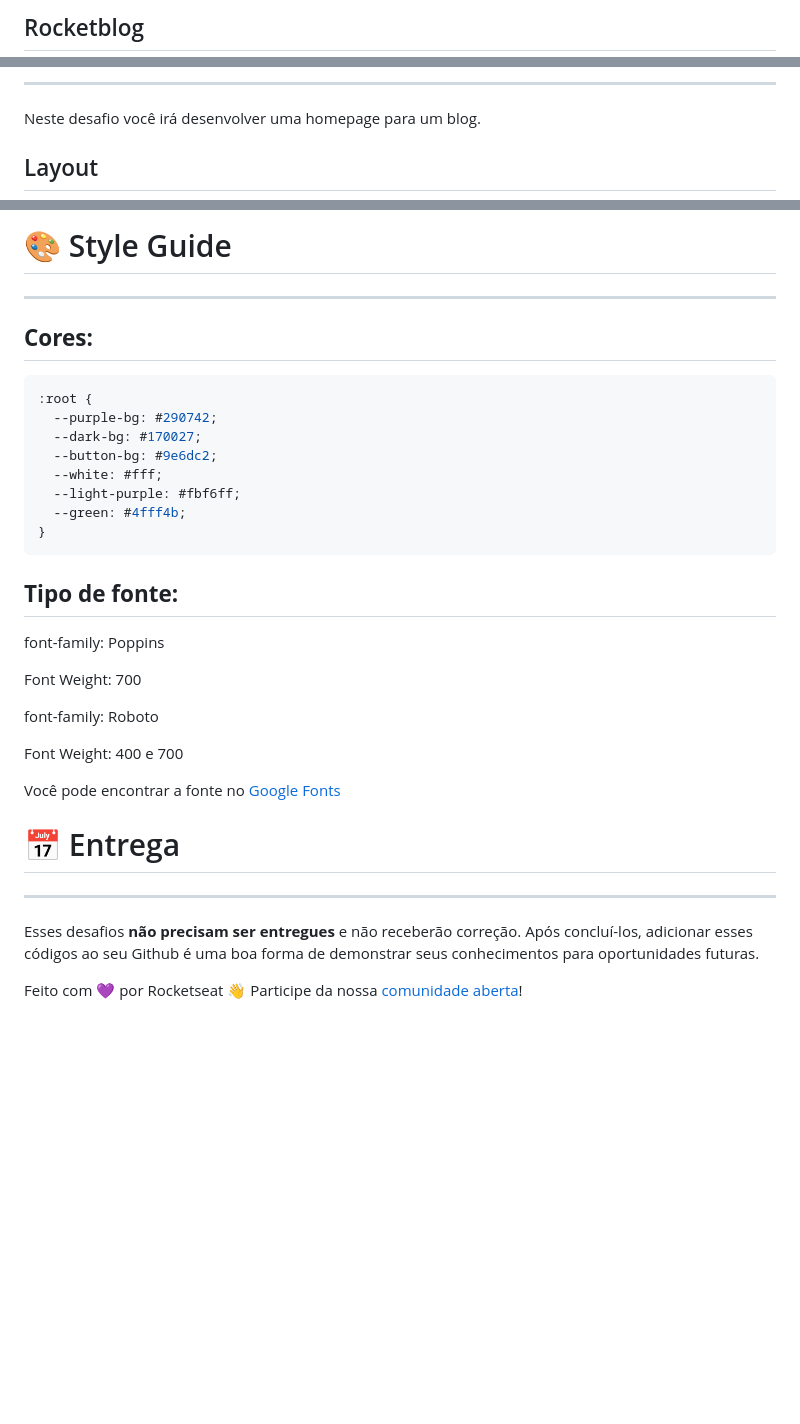
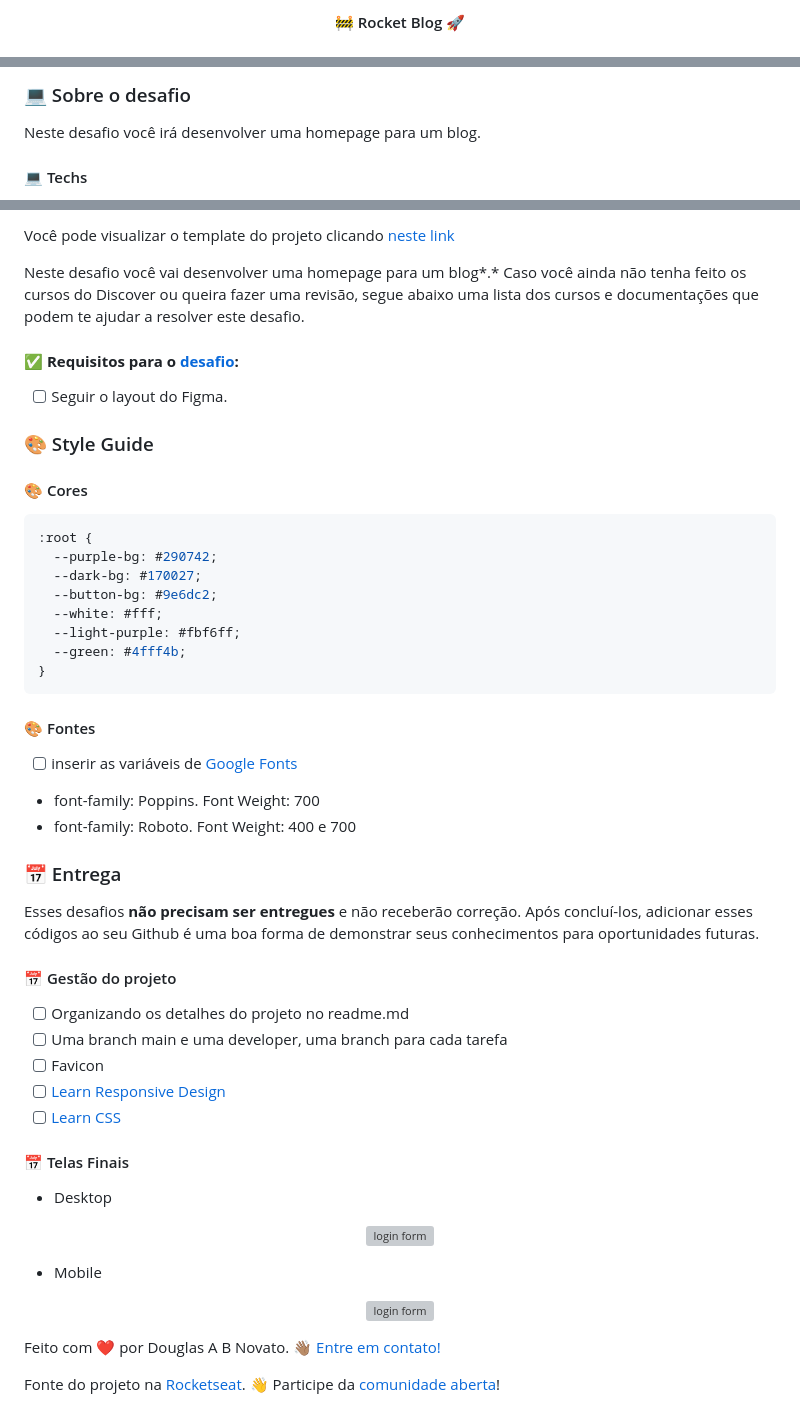
Before and after one commit to douglasabnovato/rocket-blog, a Markdown page: readme.md, 3 parts joined by grey strips. GitHub-like rendering; blank space fills up the shorter version; grey boxes are pictures that could not be loaded.

Commit message:
detalhes do projeto

````diff
--- a/readme.md
+++ b/readme.md
@@ -1,2 +1,4 @@
-## Rocketblog
+<h4 align="center">
+	🚧 Rocket Blog 🚀
+</h4>
 
@@ -4,7 +8,7 @@
 
----
+### 💻 Sobre o desafio
 
 Neste desafio você irá desenvolver uma homepage para um blog.
 
-## Layout
+#### 💻 Techs
 
@@ -52,9 +42,15 @@ Neste desafio você vai desenvolver uma homepage para um blog*.* Caso você aind
 
-# 🎨 Style Guide
+Você pode visualizar o template do projeto clicando [neste link](https://www.figma.com/file/r4CsL6MPTAvE7EvJXjhFK4/DD-RocketBlog/duplicate)
 
----
+Neste desafio você vai desenvolver uma homepage para um blog*.* Caso você ainda não tenha feito os cursos do Discover ou queira fazer uma revisão, segue abaixo uma lista dos cursos e documentações que podem te ajudar a resolver este desafio.
 
-## **Cores:**
+#### ✅ **Requisitos para o [desafio](https://efficient-sloth-d85.notion.site/Desafio-RocketBlog-807e38809814423e80469b080444db5e):**
+
+- [ ] Seguir o layout do Figma.
+
+### 🎨 Style Guide
+
+#### 🎨 Cores
 
 ```css
 :root {
@@ -67,22 +63,38 @@ Neste desafio você vai desenvolver uma homepage para um blog*.* Caso você aind
 }
 ```
 
-## **Tipo de fonte:**
+#### 🎨 Fontes
 
-font-family: Poppins
+- [ ] inserir as variáveis de [Google Fonts](https://fonts.google.com/)
+- font-family: Poppins. Font Weight: 700
+- font-family: Roboto. Font Weight: 400 e 700
 
-Font Weight: 700
-
-font-family: Roboto
-
-Font Weight: 400 e 700
-
-Você pode encontrar a fonte no [Google Fonts](https://fonts.google.com/)
-
-# 📅 Entrega
-
----
+### 📅 Entrega
 
 Esses desafios **não precisam ser entregues** e não receberão correção. Após concluí-los, adicionar esses códigos ao seu Github é uma boa forma de demonstrar seus conhecimentos para oportunidades futuras.
 
-Feito com 💜 por Rocketseat 👋 Participe da nossa [comunidade aberta](https://discord.gg/bacwY2gDCF)!
+#### 📅 Gestão do projeto
+
+- [ ] Organizando os detalhes do projeto no readme.md
+- [ ] Uma branch main e uma developer, uma branch para cada tarefa
+- [ ] Favicon
+- [ ] [Learn Responsive Design](https://web.dev/learn/design/)
+- [ ] [Learn CSS](https://web.dev/learn/css/)
+
+#### 📅 Telas Finais
+
+- Desktop
+
+<p align="center" style="display: flex; align-items: flex-start; justify-content: center;">
+  <img alt="login form" title="#login-form" src="./.github/versao-0.4.2.jpg" width="400px">
+</p>
+
+- Mobile
+
+<p align="center" style="display: flex; align-items: flex-start; justify-content: center;">
+  <img alt="login form" title="#rocketnews" src="./.github/versao-mobile-0.3.jpg" height="400px">
+</p>
+
+Feito com ❤️ por Douglas A B Novato. 👋🏽 [Entre em contato!](https://www.linkedin.com/in/douglasabnovato/)
+
+Fonte do projeto na [Rocketseat](https://www.rocketseat.com.br/). 👋 Participe da [comunidade aberta](https://discord.gg/bacwY2gDCF)!
````
Also changed, not shown: other parts of readme.md (+9 -21 lines), images/featured-image.png (renamed from assets/featured-image.png), images/post-1.png (renamed from assets/post-1.png), images/post-2.png (renamed from assets/post-2.png), images/post-3.png (renamed from assets/post-3.png), images/post-4.png (renamed from assets/post-4.png), 2 other files.
